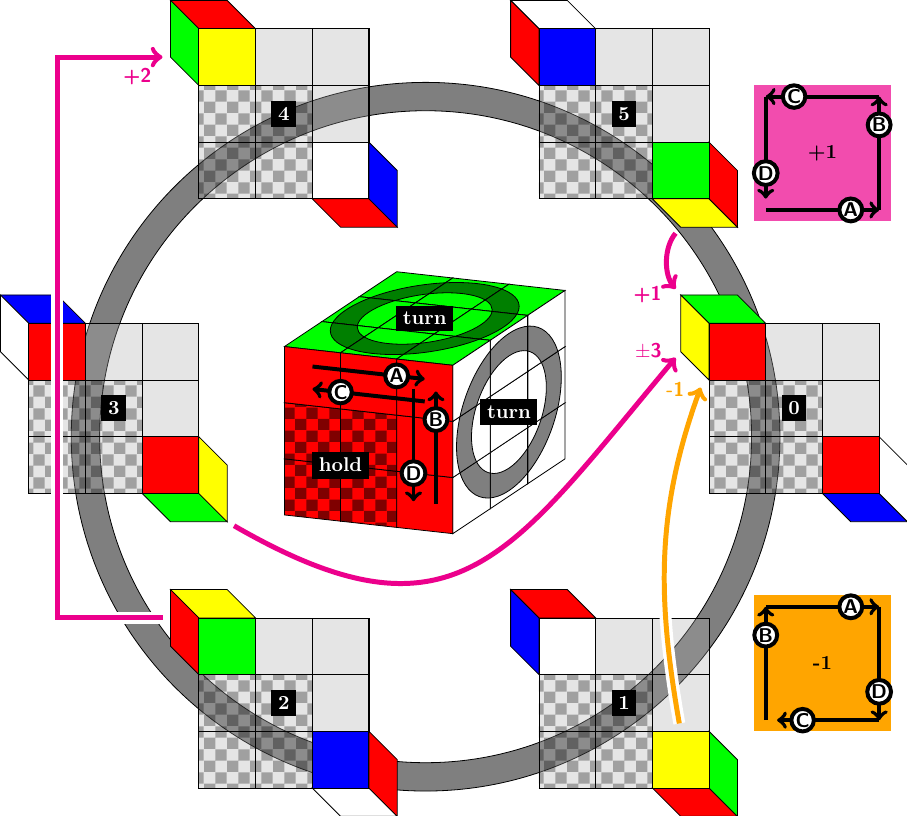
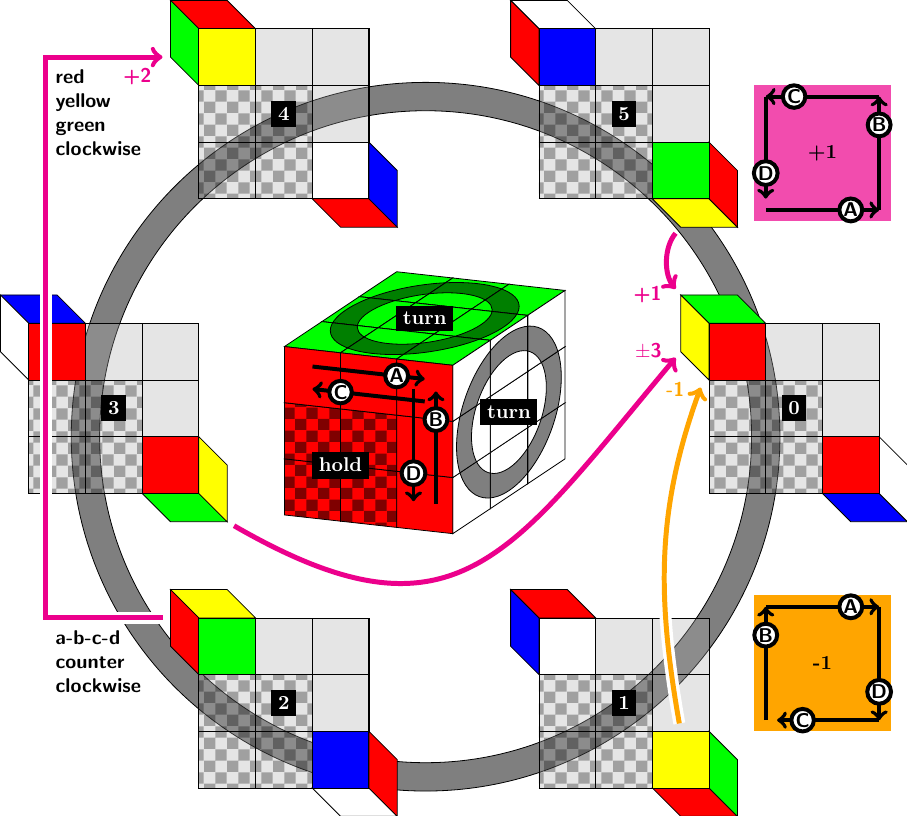
Before and after one commit to ciderale/rubikscube, a LaTeX figure (rubics3d-special.tex, which reads special_02.tex): the whole page. Compiled offline with pdfLaTeX.

Commit message:
add remark about (counter-)clockwise

```diff
--- a/special_02.tex
+++ b/special_02.tex
@@ -166,15 +166,22 @@
   node[tiplabel]{$\pm$3};
 
 \draw[ultrathick,shortarrow,bgarrow]
-  ($(rot2.north west) + (0,-0.5)$) --
-  ++(-2,0) |-
-  ($ (rot4.north west) + (0,-1) $);
+  ($(rot2.north west) + (0,-0.5)$) coordinate (Rot2Start) --
+  ++(-2.2,0) |-
+  ($ (rot4.north west) + (0,-1) $) coordinate (Rot2End);
 \draw[ultrathick,shortarrow,fgarrow,->]
   ($(rot2.north west) + (0,-0.5)$) --
-  ++(-2,0) |-
+  ++(-2.2,0) |-
   ($ (rot4.north west) + (0,-1) $)
   node[tiplabel,yshift=-10]{+2};
 }
 
+{
+  %TODO: maybe make that visually too
+\tikzset{default/.style={anchor=north east,text width=1.9cm,yshift=-0.1cm,font=\sffamily\bfseries}}
+\draw (Rot2Start) node[default]{a-b-c-d\\counter\\clockwise};
+\draw (Rot2End) node[default]{red\\yellow\\green\\clockwise};
+}
+
 
 \end{tikzpicture}%
```
